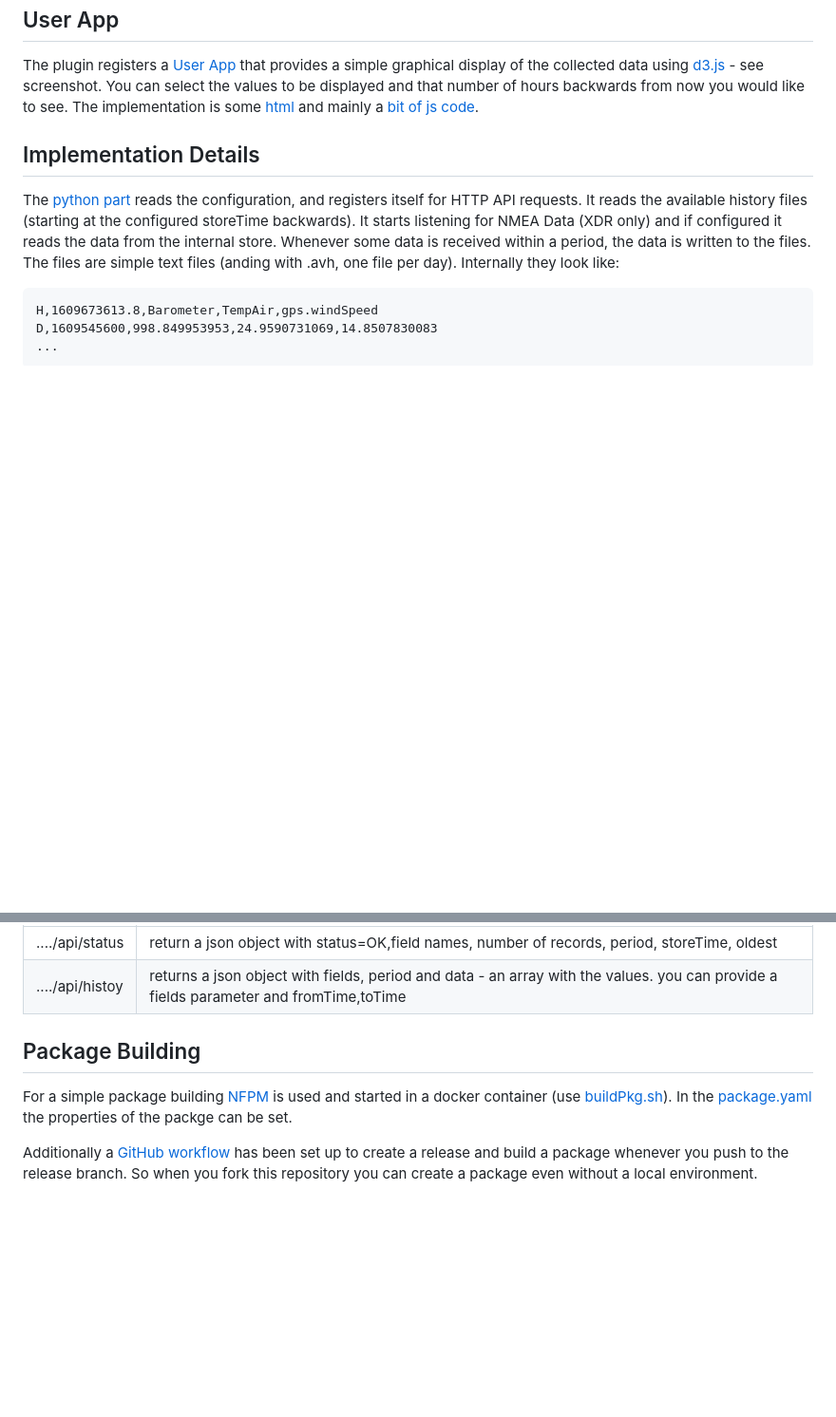
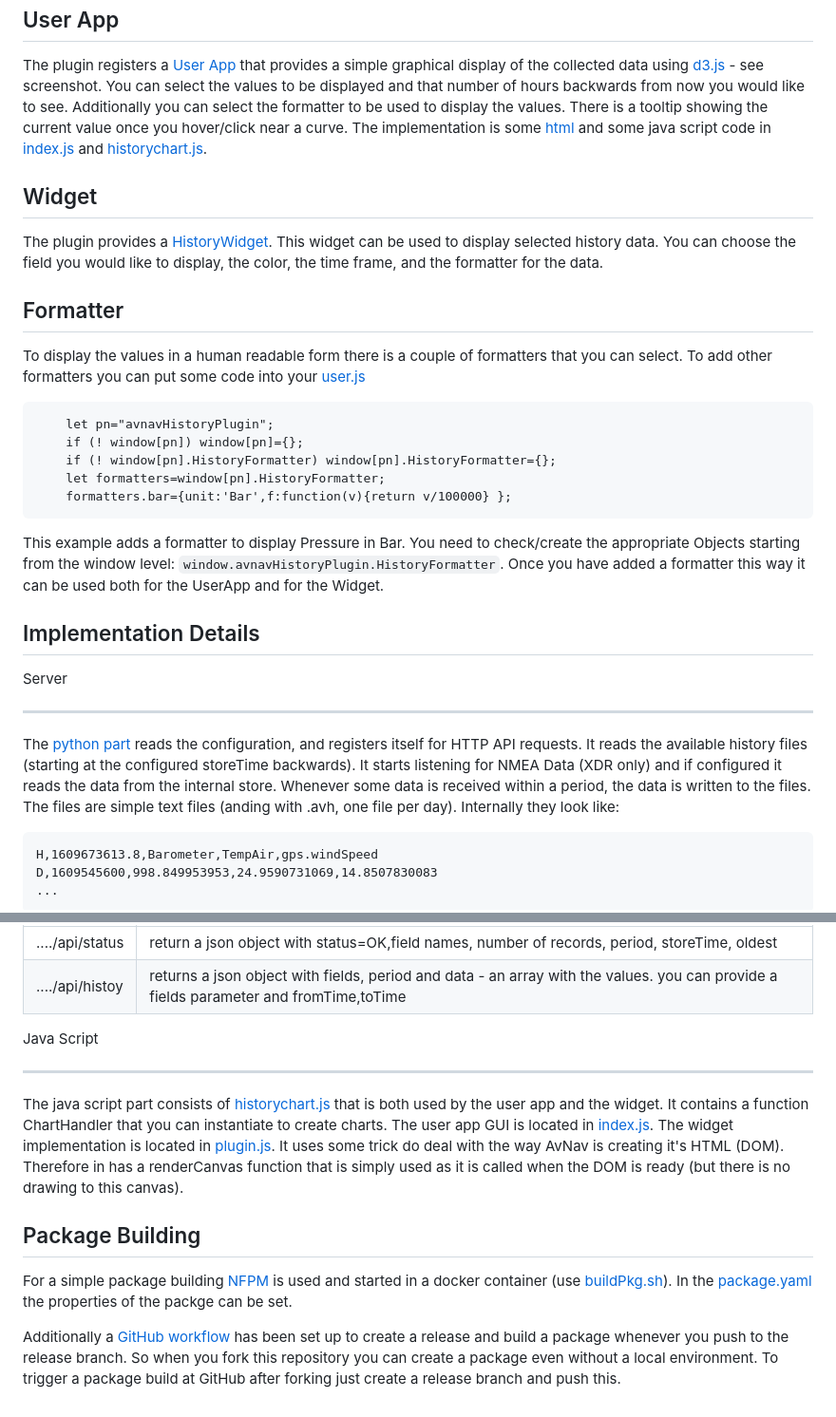
Before and after one commit to wellenvogel/avnav-history-plugin, a Markdown page: Readme.md, 2 parts joined by grey strips. Shown: that part at 95% size. Rendered like a GitHub page; blank space fills up the shorter version.

````diff
--- a/Readme.md
+++ b/Readme.md
@@ -66,10 +70,37 @@ User App
 The plugin registers a [User App](https://www.wellenvogel.net/software/avnav/docs/userdoc/addonconfigpage.html?lang=en#h1:ConfigurationofUserApps)
 that provides a simple graphical display of the collected data using [d3.js](https://d3js.org/) - see screenshot.
 You can select the values to be displayed and that number of hours backwards from now you would like to see.
-The implementation is some [html](index.html) and mainly a [bit of js code](index.js).
+Additionally you can select the formatter to be used to display the values.
+There is a tooltip showing the current value once you hover/click near a curve.
+The implementation is some [html](index.html) and some java script code in [index.js](index.js) and
+[historychart.js](historychart.js).
+
+Widget
+------
+The plugin provides a [HistoryWidget](plugin.js).
+This widget can be used to display selected history data. You can choose the field you would like to display, the color, the time frame,
+and the formatter for the data.
+
+Formatter
+---------
+To display the values in a human readable form there is a couple of formatters that you can select.
+To add other formatters you can put some code into your [user.js](https://www.wellenvogel.net/software/avnav/docs/hints/userjs.html?lang=en)
+```
+    let pn="avnavHistoryPlugin";
+    if (! window[pn]) window[pn]={};
+    if (! window[pn].HistoryFormatter) window[pn].HistoryFormatter={};
+    let formatters=window[pn].HistoryFormatter;
+    formatters.bar={unit:'Bar',f:function(v){return v/100000} };
+```
+This example adds a formatter to display Pressure in Bar. You need to check/create the appropriate Objects starting from the window level:
+`window.avnavHistoryPlugin.HistoryFormatter`.
+Once you have added a formatter this way it can be used both for the UserApp and for the Widget.
 
 Implementation Details
 ----------------------
+
+Server
+______
 
 The [python part](plugin.py) reads the configuration, and registers itself for HTTP API requests.
 It reads the available history files (starting at the configured storeTime backwards).
@@ -96,6 +127,15 @@ request | function
 ..../api/status | return a json object with status=OK,field names, number of records, period, storeTime, oldest
 ..../api/histoy | returns a json object with fields, period and data - an array with the values. you can provide a fields parameter and fromTime,toTime
 
+Java Script
+___________
+
+The java script part consists of [historychart.js](historychart.js) that is both used by the user app and the widget.
+It contains a function ChartHandler that you can instantiate to create charts.
+The user app GUI is located in [index.js](index.js).
+The widget implementation is located in [plugin.js](plugin.js). It uses some trick do deal with the way AvNav is creating
+it's HTML (DOM). Therefore in has a renderCanvas function that is simply used as it is called when the DOM is ready
+(but there is no drawing to this canvas).
 
 Package Building
 ----------------
@@ -103,3 +143,4 @@ For a simple package building [NFPM](https://nfpm.goreleaser.com/) is used and s
 
 Additionally a [GitHub workflow](.github/workflows/createPackage.yml) has been set up to create a release and build a package whenever you push to the release branch.
 So when you fork this repository you can create a package even without a local environment.
+To trigger a package build at GitHub after forking just create a release branch and push this.
````
Also changed, not shown: other parts of Readme.md (+6 -2 lines), doc/Screenshot-widget.png (added), doc/Screenshot.png.
